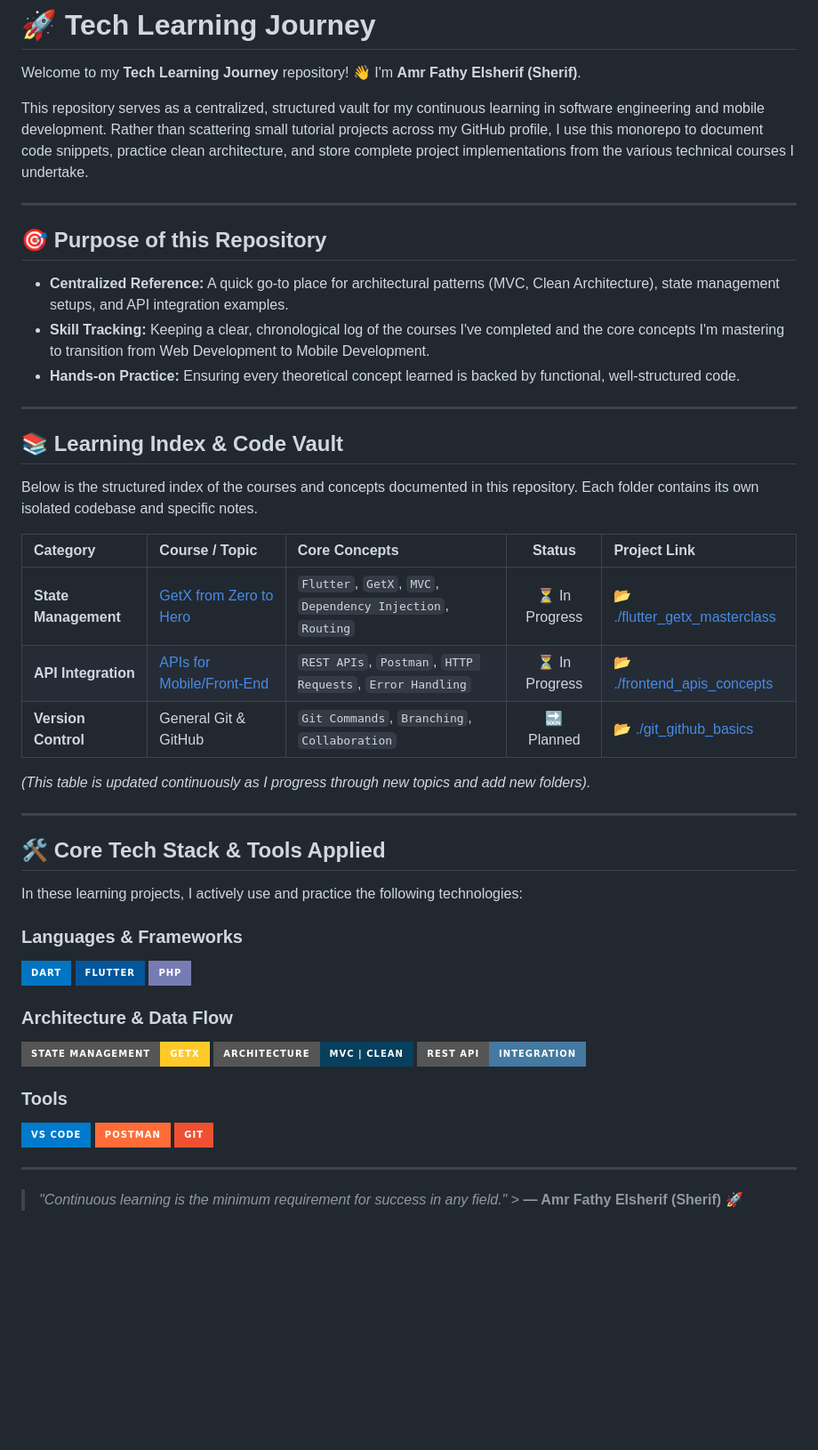
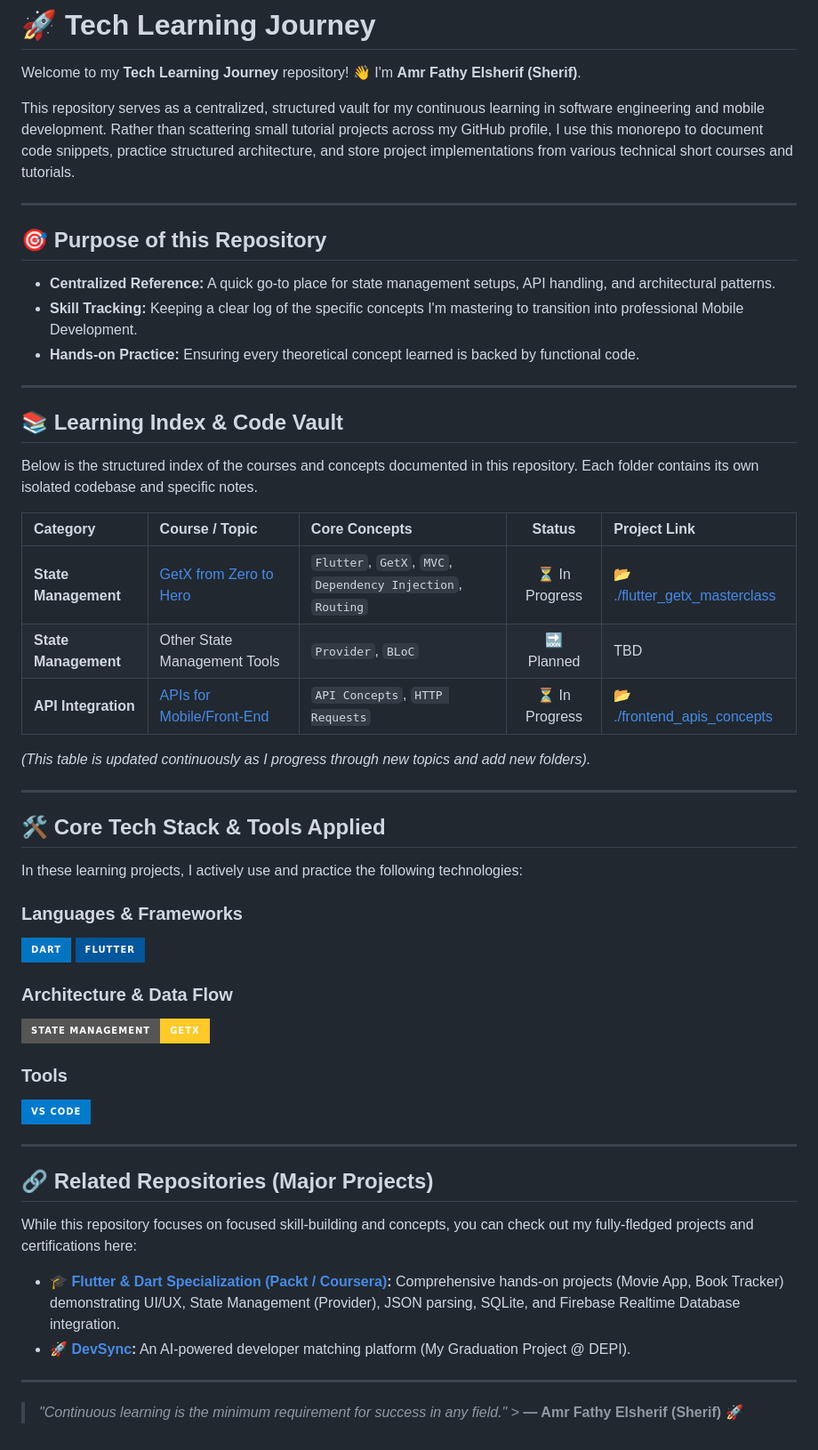
Before and after one commit to dev-amr-elsherif/Tech-Learning-Journey, a Markdown page: README.md, the part around the change. Shown at 89% size. Rendered like a GitHub page; badges without logos; blank space fills up the shorter version.

```diff
--- a/README.md
+++ b/README.md
@@ -2,15 +2,15 @@
 
 Welcome to my **Tech Learning Journey** repository! 👋 I'm **Amr Fathy Elsherif (Sherif)**.
 
-This repository serves as a centralized, structured vault for my continuous learning in software engineering and mobile development. Rather than scattering small tutorial projects across my GitHub profile, I use this monorepo to document code snippets, practice clean architecture, and store complete project implementations from the various technical courses I undertake.
+This repository serves as a centralized, structured vault for my continuous learning in software engineering and mobile development. Rather than scattering small tutorial projects across my GitHub profile, I use this monorepo to document code snippets, practice structured architecture, and store project implementations from various technical short courses and tutorials.
 
 ---
 
 ## 🎯 Purpose of this Repository
 
-- **Centralized Reference:** A quick go-to place for architectural patterns (MVC, Clean Architecture), state management setups, and API integration examples.
-- **Skill Tracking:** Keeping a clear, chronological log of the courses I've completed and the core concepts I'm mastering to transition from Web Development to Mobile Development.
-- **Hands-on Practice:** Ensuring every theoretical concept learned is backed by functional, well-structured code.
+- **Centralized Reference:** A quick go-to place for state management setups, API handling, and architectural patterns.
+- **Skill Tracking:** Keeping a clear log of the specific concepts I'm mastering to transition into professional Mobile Development.
+- **Hands-on Practice:** Ensuring every theoretical concept learned is backed by functional code.
 
 ---
 
@@ -20,9 +20,9 @@ Below is the structured index of the courses and concepts documented in this rep
 
 | Category | Course / Topic | Core Concepts | Status | Project Link |
 | :--- | :--- | :--- | :---: | :--- |
-| **State Management** | [GetX from Zero to Hero](https://www.youtube.com/playlist?list=PLBvWJCqO-qcI8qA7I1jL_S2rQ9nQx-2W7) | `Flutter`, `GetX`, `MVC`, `Dependency Injection`, `Routing` | ⏳ In Progress | [📂 ./flutter_getx_masterclass](./flutter_getx_masterclass) |
-| **API Integration** | [APIs for Mobile/Front-End](https://www.youtube.com/playlist?list=PL_z_ptM4X12m8jWk0R5bW1-lE1rV2NfP-) | `REST APIs`, `Postman`, `HTTP Requests`, `Error Handling` | ⏳ In Progress | [📂 ./frontend_apis_concepts](./frontend_apis_concepts) |
-| **Version Control** | General Git & GitHub | `Git Commands`, `Branching`, `Collaboration` | 🔜 Planned | [📂 ./git_github_basics](./git_github_basics) |
+| **State Management** | [GetX from Zero to Hero](https://www.youtube.com/playlist?list=PL93xoMrxRJIvZHL420f63bWIOrcoM6NU-) | `Flutter`, `GetX`, `MVC`, `Dependency Injection`, `Routing` | ⏳ In Progress | [📂 ./flutter_getx_masterclass](./flutter_getx_masterclass) |
+| **State Management** | Other State Management Tools | `Provider`, `BLoC` | 🔜 Planned | TBD |
+| **API Integration** | [APIs for Mobile/Front-End](https://www.youtube.com/playlist?list=PLwWuxCLlF_ud0orMMKU893fm1OvF4xSRk) | `API Concepts`, `HTTP Requests` | ⏳ In Progress | [📂 ./frontend_apis_concepts](./frontend_apis_concepts) |
 
 *(This table is updated continuously as I progress through new topics and add new folders).*
 
@@ -35,17 +35,21 @@ In these learning projects, I actively use and practice the following technologi
 ### Languages & Frameworks
 ![Dart](https://img.shields.io/badge/Dart-0175C2?style=for-the-badge&logo=dart&logoColor=white)
 ![Flutter](https://img.shields.io/badge/Flutter-02569B?style=for-the-badge&logo=flutter&logoColor=white)
-![PHP](https://img.shields.io/badge/PHP-777BB4?style=for-the-badge&logo=php&logoColor=white)
 
 ### Architecture & Data Flow
 ![State Management](https://img.shields.io/badge/State_Management-GetX-FFCA28?style=for-the-badge)
-![Clean Architecture](https://img.shields.io/badge/Architecture-MVC_%7C_Clean-07405E?style=for-the-badge)
-![REST API](https://img.shields.io/badge/REST_API-Integration-4479A1?style=for-the-badge)
 
 ### Tools
 ![VS Code](https://img.shields.io/badge/VS_Code-007ACC?style=for-the-badge&logo=visual-studio-code&logoColor=white)
-![Postman](https://img.shields.io/badge/Postman-FF6C37?style=for-the-badge&logo=postman&logoColor=white)
-![Git](https://img.shields.io/badge/Git-F05032?style=for-the-badge&logo=git&logoColor=white)
+
+---
+
+## 🔗 Related Repositories (Major Projects)
+
+While this repository focuses on focused skill-building and concepts, you can check out my fully-fledged projects and certifications here:
+
+- 🎓 **[Flutter & Dart Specialization (Packt / Coursera)](https://github.com/dev-amr-elsherif/Flutter-Dart-Specialization-Packt):** Comprehensive hands-on projects (Movie App, Book Tracker) demonstrating UI/UX, State Management (Provider), JSON parsing, SQLite, and Firebase Realtime Database integration.
+- 🚀 **[DevSync](https://github.com/dev-amr-elsherif/devsync_flutter):** An AI-powered developer matching platform (My Graduation Project @ DEPI).
 
 ---
 
```
